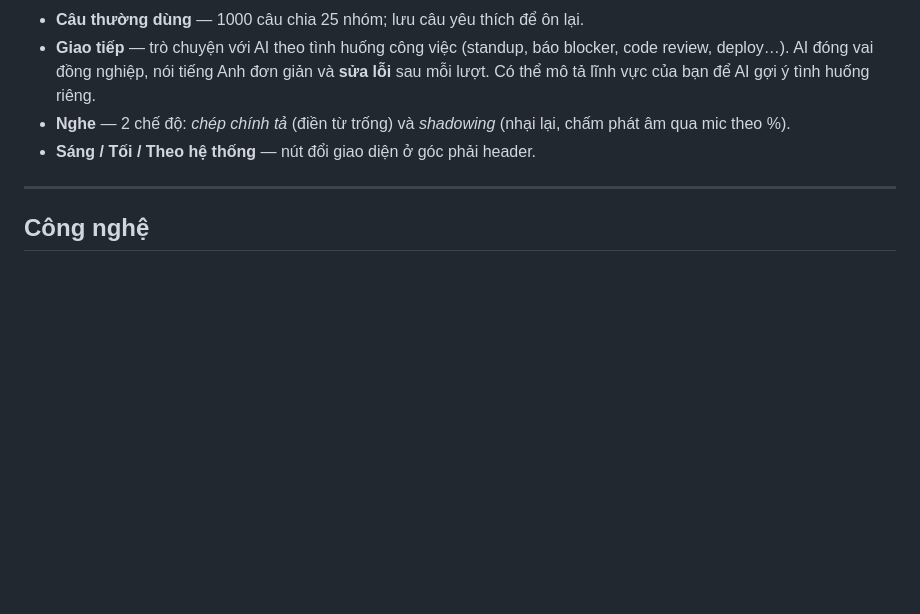
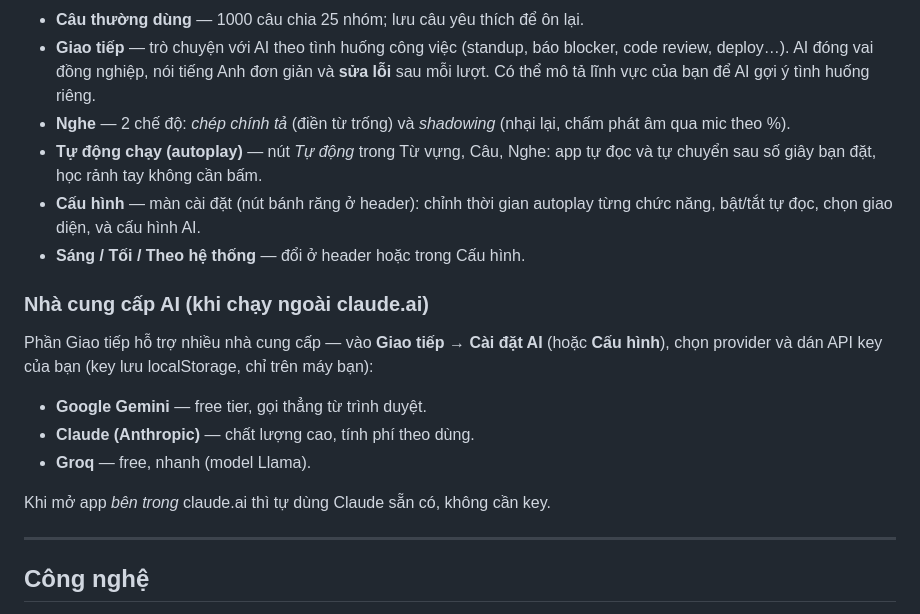
Before and after one commit to hunglv201/it-english-app, a Markdown page: README.md, the part around the change. Drawn GitHub-style; blank space fills up the shorter version.

Commit message:
feat: AI đa nhà cung cấp (Gemini/Claude/Groq, nhập key trong app) + autoplay tự động chạy + màn Cấu hình

```diff
--- a/README.md
+++ b/README.md
@@ -16,7 +16,19 @@ không cần tài khoản.
 - **Câu thường dùng** — 1000 câu chia 25 nhóm; lưu câu yêu thích để ôn lại.
 - **Giao tiếp** — trò chuyện với AI theo tình huống công việc (standup, báo blocker, code review, deploy…). AI đóng vai đồng nghiệp, nói tiếng Anh đơn giản và **sửa lỗi** sau mỗi lượt. Có thể mô tả lĩnh vực của bạn để AI gợi ý tình huống riêng.
 - **Nghe** — 2 chế độ: *chép chính tả* (điền từ trống) và *shadowing* (nhại lại, chấm phát âm qua mic theo %).
-- **Sáng / Tối / Theo hệ thống** — nút đổi giao diện ở góc phải header.
+- **Tự động chạy (autoplay)** — nút *Tự động* trong Từ vựng, Câu, Nghe: app tự đọc và tự chuyển sau số giây bạn đặt, học rảnh tay không cần bấm.
+- **Cấu hình** — màn cài đặt (nút bánh răng ở header): chỉnh thời gian autoplay từng chức năng, bật/tắt tự đọc, chọn giao diện, và cấu hình AI.
+- **Sáng / Tối / Theo hệ thống** — đổi ở header hoặc trong Cấu hình.
+
+### Nhà cung cấp AI (khi chạy ngoài claude.ai)
+
+Phần Giao tiếp hỗ trợ nhiều nhà cung cấp — vào **Giao tiếp → Cài đặt AI** (hoặc **Cấu hình**), chọn provider và dán API key của bạn (key lưu localStorage, chỉ trên máy bạn):
+
+- **Google Gemini** — free tier, gọi thẳng từ trình duyệt.
+- **Claude (Anthropic)** — chất lượng cao, tính phí theo dùng.
+- **Groq** — free, nhanh (model Llama).
+
+Khi mở app *bên trong* claude.ai thì tự dùng Claude sẵn có, không cần key.
 
 ---
 
```
Also changed, not shown: ARCHITECTURE.md (+32 -2 lines).
